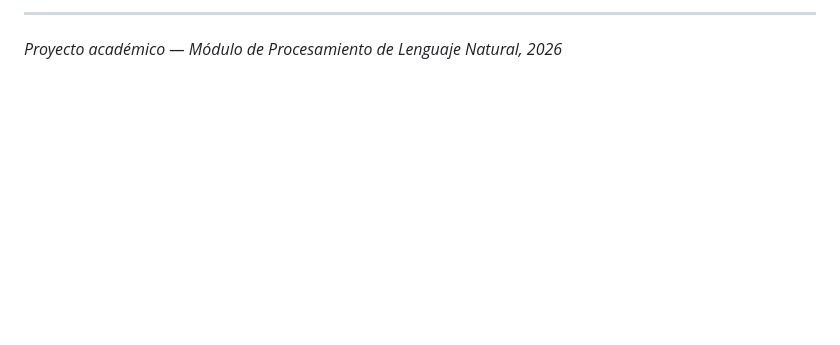
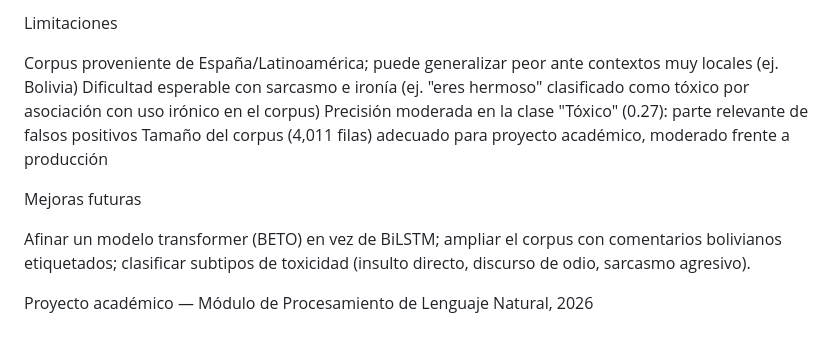
Before and after one commit to mbarbacardozo/deteccion-comentarios-toxicos-pln, a Markdown page: README.md, the part around one of its changes. GitHub-like rendering; blank space fills up the shorter version.

```diff
--- a/README.md
+++ b/README.md
@@ -77,4 +69,16 @@ Naive Bayes superó a la red neuronal — hallazgo consistente con la literatura
 
----
+Limitaciones
 
-*Proyecto académico — Módulo de Procesamiento de Lenguaje Natural, 2026*
+
+Corpus proveniente de España/Latinoamérica; puede generalizar peor ante contextos muy locales (ej. Bolivia)
+Dificultad esperable con sarcasmo e ironía (ej. "eres hermoso" clasificado como tóxico por asociación con uso irónico en el corpus)
+Precisión moderada en la clase "Tóxico" (0.27): parte relevante de falsos positivos
+Tamaño del corpus (4,011 filas) adecuado para proyecto académico, moderado frente a producción
+
+
+Mejoras futuras
+
+Afinar un modelo transformer (BETO) en vez de BiLSTM; ampliar el corpus con comentarios bolivianos etiquetados; clasificar subtipos de toxicidad (insulto directo, discurso de odio, sarcasmo agresivo).
+
+
+Proyecto académico — Módulo de Procesamiento de Lenguaje Natural, 2026
```
Also changed, not shown: other parts of README.md (+36 -44 lines).
